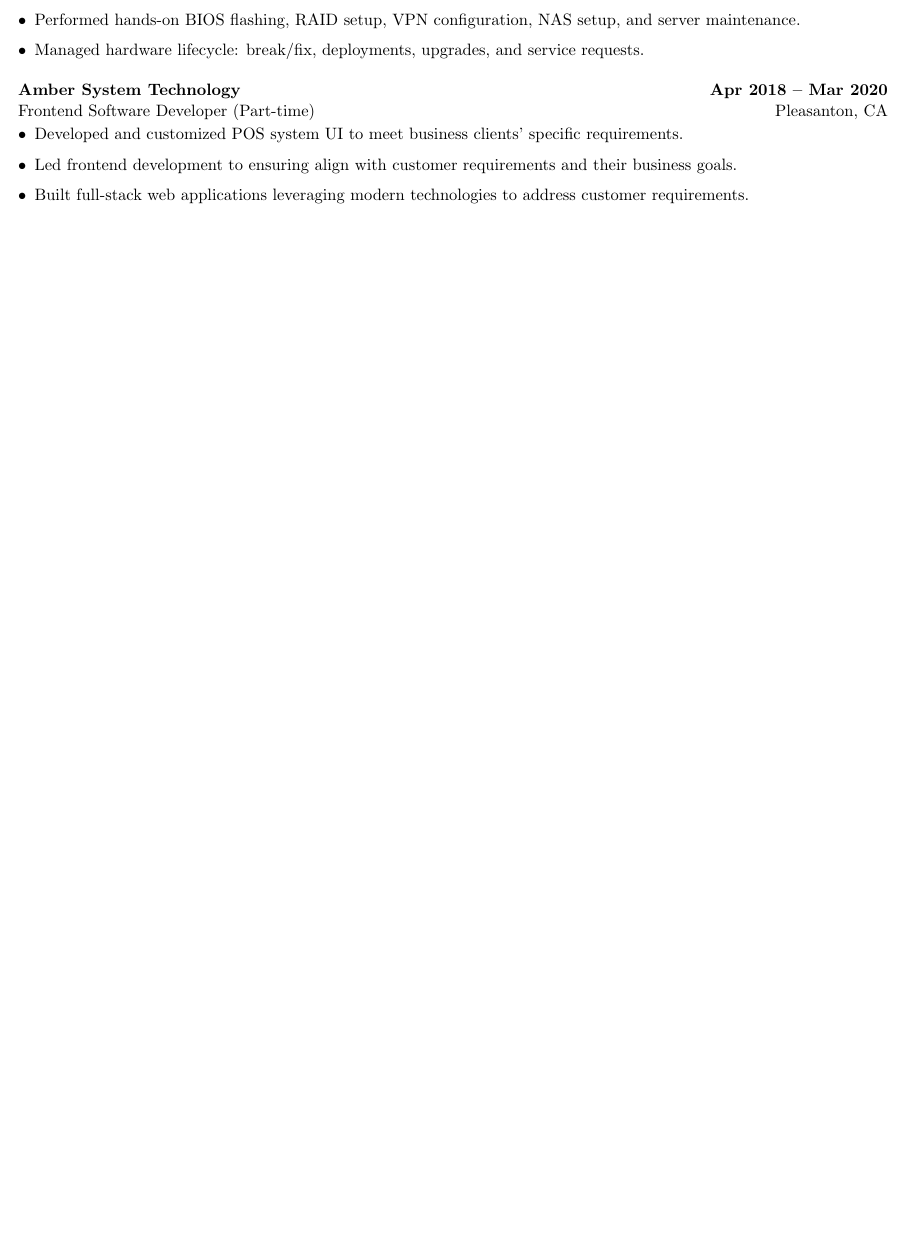
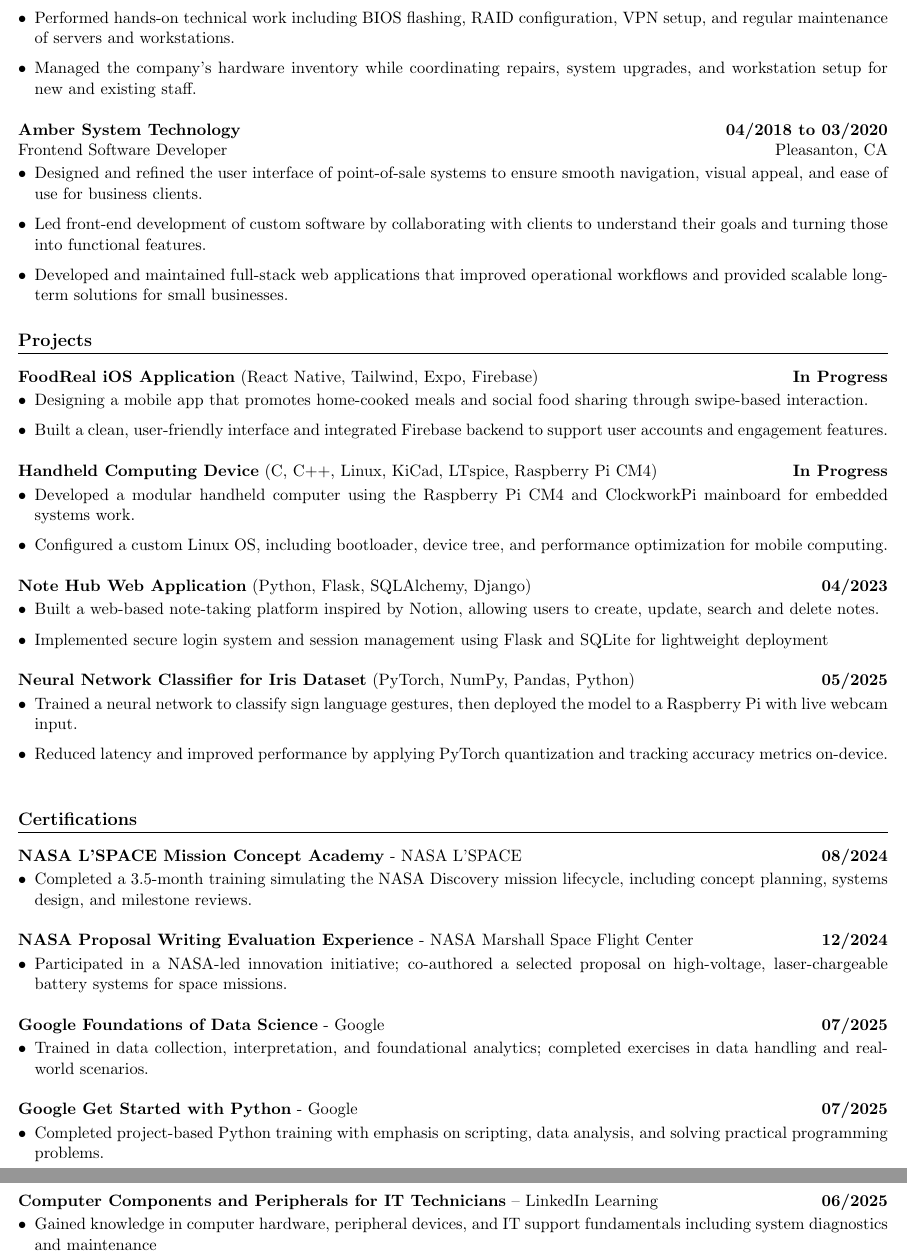
Before and after one commit to kur0neko/resume, a LaTeX document (main.tex): part of the page before the commit and two parts of pages 2 and 3 of 3 after it, the two joined at a grey line, cut so that both start at the same text, the shorter picture padded with empty space. Compiled offline with pdfLaTeX.

Commit message:
big change on resume update all format and writing

```diff
--- a/main.tex
+++ b/main.tex
@@ -87,14 +93,20 @@
 \begin{itemize}
-    \item Provided comprehensive IT support, diagnosing hardware and software issues in Windows server environment.
-    \item Performed hands-on BIOS flashing, RAID setup, VPN configuration, NAS setup, and server maintenance.
-    \item Managed hardware lifecycle: break/fix, deployments, upgrades, and service requests.
+    \item Provided end-to-end IT support by identifying, troubleshooting, and resolving hardware and software issues in a busy
+corporate environment.
+    \item Performed hands-on technical work including BIOS flashing, RAID configuration, VPN setup, and regular maintenance of
+servers and workstations.
+    \item Managed the company’s hardware inventory while coordinating repairs, system upgrades, and workstation setup for new and
+existing staff.
 \end{itemize}
 \vspace{4mm}
-\textbf{Amber System Technology} \hfill \textbf{Apr 2018 -- Mar 2020} \\
-Frontend Software Developer (Part-time) \hfill Pleasanton, CA
+\textbf{Amber System Technology} \hfill \textbf{04/2018 to 03/2020} \\
+Frontend Software Developer \hfill Pleasanton, CA
 \begin{itemize}
-    \item Developed and customized POS system UI to meet business clients’ specific requirements.
-    \item Led frontend development to ensuring align with customer requirements and their business goals.
-    \item Built full-stack web applications leveraging modern technologies to address customer requirements.
+    \item Designed and refined the user interface of point-of-sale systems to ensure smooth navigation, visual appeal, and ease of use
+for business clients.
+    \item Led front-end development of custom software by collaborating with clients to understand their goals and turning those into
+functional features.
+    \item Developed and maintained full-stack web applications that improved operational workflows and provided scalable long-term
+solutions for small businesses.
 \end{itemize}
 
@@ -103,3 +114,5 @@
 \section*{Projects}
 \textbf{FoodReal iOS Application} (React Native, Tailwind, Expo, Firebase) \hfill \textbf{In Progress}
 \begin{itemize}
+    \item Designing a mobile app that promotes home-cooked meals and social food sharing through swipe-based interaction.
+    \item Built a clean, user-friendly interface and integrated Firebase backend to support user accounts and engagement features.
@@ -109,48 +120,55 @@
 \vspace{4mm}
 \textbf{Handheld Computing Device} (C, C++, Linux, KiCad, LTspice, Raspberry Pi CM4) \hfill \textbf{In Progress}
 \begin{itemize}
-    \item Engineered modular computing system using Raspberry Pi CM4 and ClockworkPi v3.14.
-    \item Built custom Linux OS including bootloader setup, device tree config, and optimization.
+    \item Developed a modular handheld computer using the Raspberry Pi CM4 and ClockworkPi mainboard for embedded systems
+work.
+    \item Configured a custom Linux OS, including bootloader, device tree, and performance optimization for mobile computing.
 \end{itemize}
 \vspace{4mm}
-\textbf{Note Hub Web Application} (Python, Flask, SQLAlchemy, Django) \hfill \textbf{Apr 2023}
+\textbf{Note Hub Web Application} (Python, Flask, SQLAlchemy, Django) \hfill \textbf{04/2023}
 \begin{itemize}
-    \item Created Notion-inspired web app with Flask and SQLite for note management.
-    \item Implemented secure session-based user authentication.
+    \item Built a web-based note-taking platform inspired by Notion, allowing users to create, update, search and delete notes.
+    \item Implemented secure login system and session management using Flask and SQLite for lightweight deployment
 \end{itemize}
 \vspace{4mm}
-\textbf{Neural Network Classifier for Iris Dataset} (PyTorch, NumPy, Pandas, Python) \hfill \textbf{May 2025}
+\textbf{Neural Network Classifier for Iris Dataset} (PyTorch, NumPy, Pandas, Python) \hfill \textbf{05/2025}
 \begin{itemize}
-    \item Trained CNN on sign language dataset and deployed model to Raspberry Pi with webcam.
-    \item Optimized inference with PyTorch quantization; evaluated latency and accuracy.
+    \item Trained a neural network to classify sign language gestures, then deployed the model to a Raspberry Pi with live webcam
+input.
+    \item Reduced latency and improved performance by applying PyTorch quantization and tracking accuracy metrics on-device.
 \end{itemize}
 \vspace{4mm}
 
 %-------Certifications--------------------------------
 \section*{Certifications}
-\textbf{NASA L'SPACE Mission Concept Academy} \hfill \textbf{Aug 2024}
+\textbf{NASA L'SPACE Mission Concept Academy} - NASA L'SPACE \hfill \textbf{08/2024}
 \begin{itemize}
-    \item Completed 3.5-month program simulating NASA Discovery mission design process.
+    \item Completed a 3.5-month training simulating the NASA Discovery mission lifecycle, including concept planning, systems
+design, and milestone reviews.
 \end{itemize}
 \vspace{4mm}
-\textbf{NASA Proposal Writing Evaluation Experience} \hfill \textbf{Dec 2024}
+\textbf{NASA Proposal Writing Evaluation Experience} - NASA Marshall Space Flight Center\hfill \textbf{12/2024}
 \begin{itemize}
-    \item Completed a 3.5-month research program; co-authored a proposal with NASA MSFC on high-voltage laser-chargeable battery innovation.
+    \item Participated in a NASA-led innovation initiative; co-authored a selected proposal on high-voltage, laser-chargeable battery
+systems for space missions.
 \end{itemize}
 \vspace{4mm}
-\textbf{Google Foundations of Data Science} \hfill \textbf{Jun 2025}
+\textbf{Google Foundations of Data Science} - Google \hfill \textbf{07/2025}
 \begin{itemize}
-    \item Completed professional training in data science foundations and analysis tools.
+    \item Trained in data collection, interpretation, and foundational analytics; completed exercises in data handling and real-world
+scenarios.
 \end{itemize}
 \vspace{4mm}
-\textbf{Google Get Started with Python} \hfill \textbf{Jun 2025}
+\textbf{Google Get Started with Python} - Google \hfill \textbf{07/2025}
 \begin{itemize}
-    \item Completed Python programming course for data analysis and problem-solving.
+    \item Completed project-based Python training with emphasis on scripting, data analysis, and solving practical programming
+problems.
 \end{itemize}
 \vspace{4mm}
-\textbf{LinkedIn: Computer Components and Peripherals for IT Technicians} \hfill \textbf{Jun 2025}
+\textbf{Computer Components and Peripherals for IT Technicians} – LinkedIn Learning\hfill \textbf{06/2025}
 \begin{itemize}
-    \item Completed training on hardware peripherals for IT technicians.
+    \item Gained knowledge in computer hardware, peripheral devices, and IT support fundamentals including system diagnostics and
+maintenance
 \end{itemize}
 \vspace{4mm}
 
```
Also changed, not shown: Nutthawat Panyangnoi-ResumeDef 2.pdf (added), Nutthawat Panyangnoi-ResumeDef.pdf (added), main.pdf, main.tex (60 more changed lines), 7 other files.
